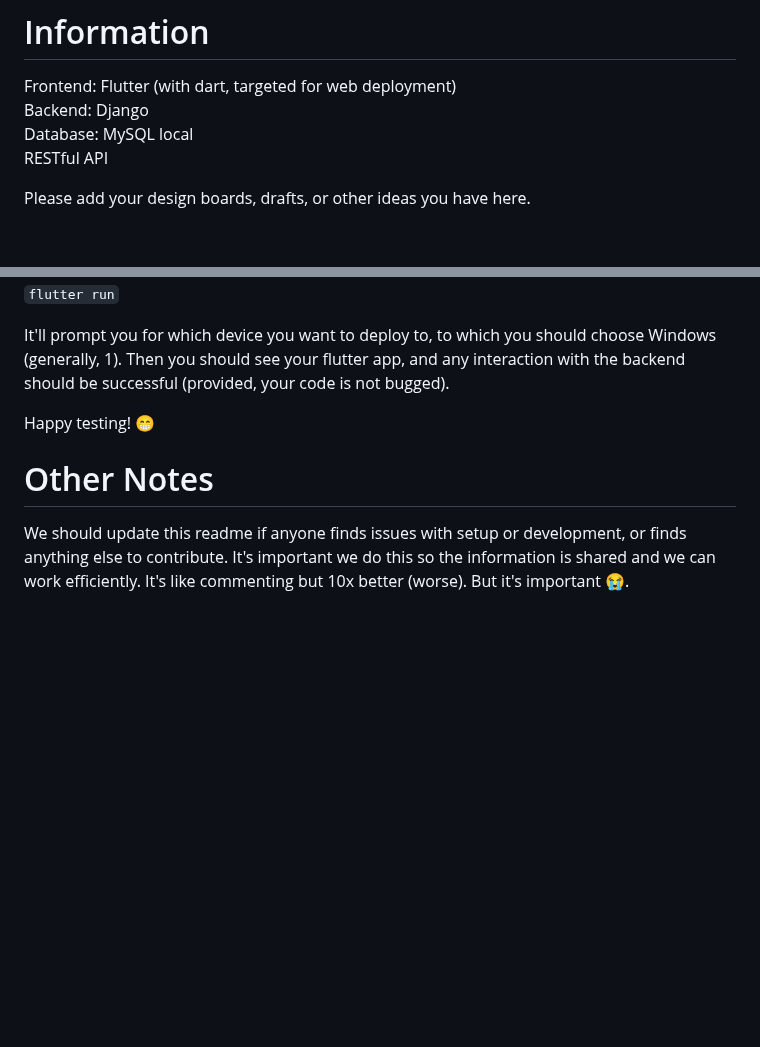
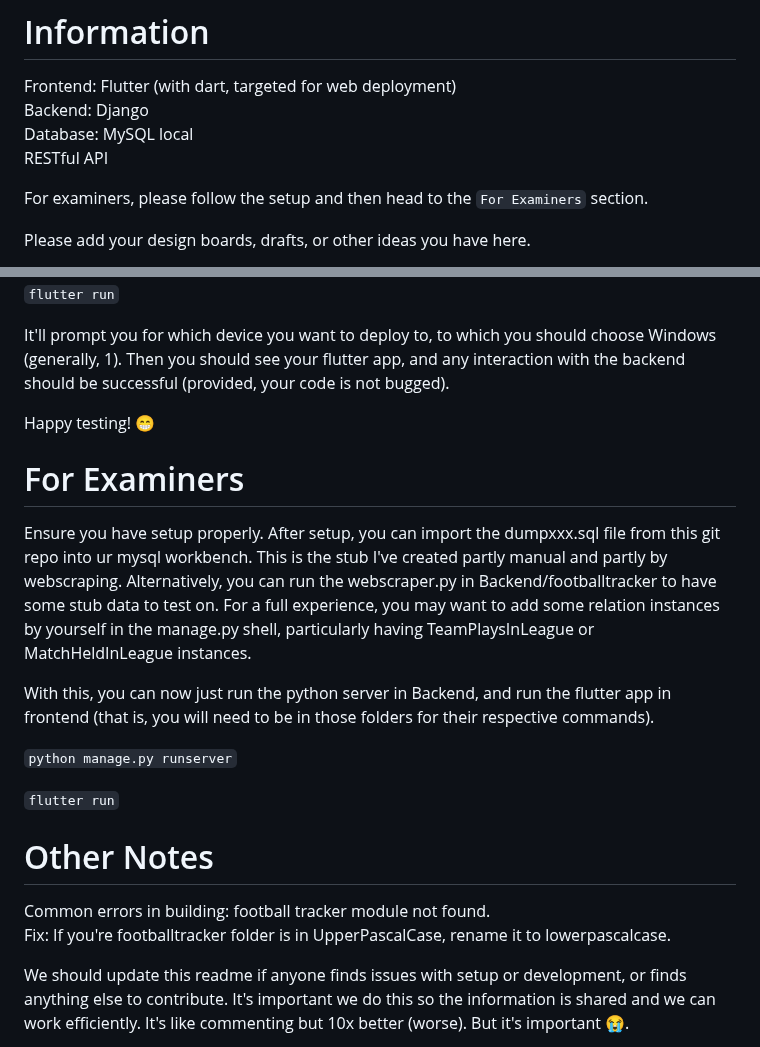
Before and after one commit to ericthegeorge/FootballTracker, a Markdown page: README.md, 2 parts joined by grey strips. GitHub-like rendering; blank space fills up the shorter version.

```diff
--- a/README.md
+++ b/README.md
@@ -8,6 +8,8 @@ Frontend: Flutter (with dart, targeted for web deployment) \
 Backend: Django\
 Database: MySQL local\
 RESTful API
+
+For examiners, please follow the setup and then head to the `For Examiners` section.
 
 Please add your design boards, drafts, or other ideas you have here.
 
@@ -141,7 +143,22 @@ It'll prompt you for which device you want to deploy to, to which you should cho
 
 Happy testing! 😁
 
+# For Examiners
+
+Ensure you have setup properly. After setup, you can import the dumpxxx.sql file from this git repo into ur mysql workbench. This is the stub I've created partly manual and partly by webscraping.
+Alternatively, you can run the webscraper.py in Backend/footballtracker to have some stub data to test on. For a full experience, you may want to add some relation instances by yourself in the manage.py shell, particularly having TeamPlaysInLeague or MatchHeldInLeague instances.
+
+With this, you can now just run the python server in Backend, and run the flutter app in frontend (that is, you will need to be in those folders for their respective commands).
+
+`python manage.py runserver`
+
+`flutter run`
+
+
 # Other Notes
+
+Common errors in building: football tracker module not found. \
+Fix: If you're footballtracker folder is in UpperPascalCase, rename it to lowerpascalcase.
 
 We should update this readme if anyone finds issues with setup or development, or finds anything else to contribute. It's important we do this so the information is shared and we can work efficiently. It's like commenting but 10x better (worse). But it's important 😭.
 
```
